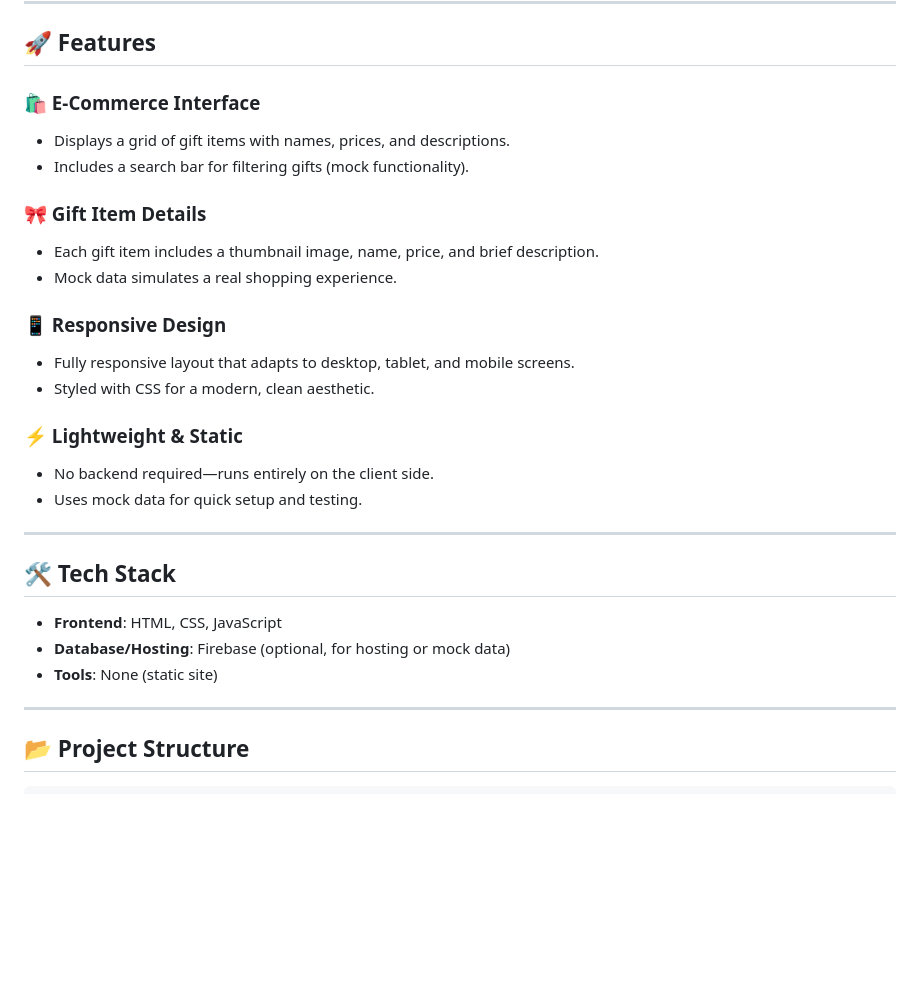
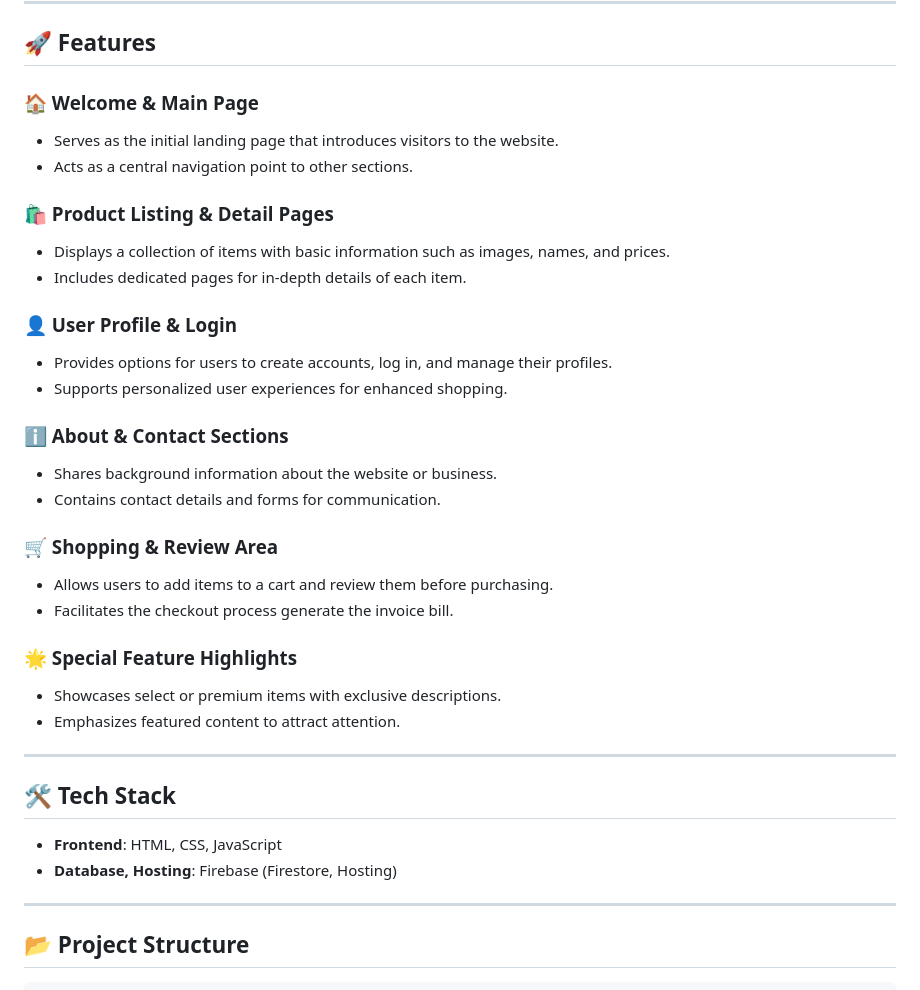
Before and after one commit to Preveen369/Gifts-and-More, a Markdown page: README.md, the part around the change. Rendered like a GitHub page; blank space fills up the shorter version.

```diff
--- a/README.md
+++ b/README.md
@@ -11,29 +11,36 @@
 
 ## 🚀 Features
 
-### 🛍️ E-Commerce Interface
-- Displays a grid of gift items with names, prices, and descriptions.
-- Includes a search bar for filtering gifts (mock functionality).
+### 🏠 Welcome & Main Page
+- Serves as the initial landing page that introduces visitors to the website.
+- Acts as a central navigation point to other sections.
 
-### 🎀 Gift Item Details
-- Each gift item includes a thumbnail image, name, price, and brief description.
-- Mock data simulates a real shopping experience.
+### 🛍️ Product Listing & Detail Pages
+- Displays a collection of items with basic information such as images, names, and prices.
+- Includes dedicated pages for in-depth details of each item.
 
-### 📱 Responsive Design
-- Fully responsive layout that adapts to desktop, tablet, and mobile screens.
-- Styled with CSS for a modern, clean aesthetic.
+### 👤 User Profile & Login
+- Provides options for users to create accounts, log in, and manage their profiles.
+- Supports personalized user experiences for enhanced shopping.
 
-### ⚡ Lightweight & Static
-- No backend required—runs entirely on the client side.
-- Uses mock data for quick setup and testing.
+### ℹ️ About & Contact Sections
+- Shares background information about the website or business.
+- Contains contact details and forms for communication.
+
+### 🛒 Shopping & Review Area
+- Allows users to add items to a cart and review them before purchasing.
+- Facilitates the checkout process generate the invoice bill.
+
+### 🌟 Special Feature Highlights
+- Showcases select or premium items with exclusive descriptions.
+- Emphasizes featured content to attract attention.
 
 ---
 
 ## 🛠️ Tech Stack
 
 - **Frontend**: HTML, CSS, JavaScript
-- **Database/Hosting**: Firebase (optional, for hosting or mock data)
-- **Tools**: None (static site)
+- **Database, Hosting**: Firebase (Firestore, Hosting)
 
 ---
 
```
